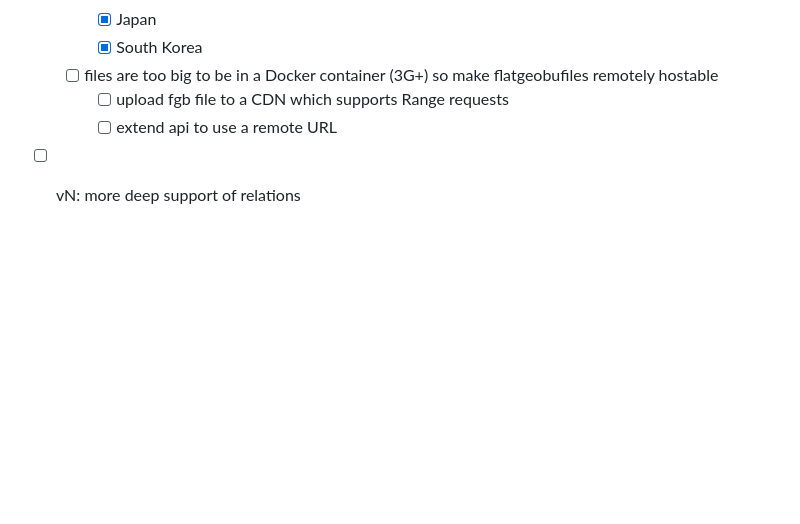
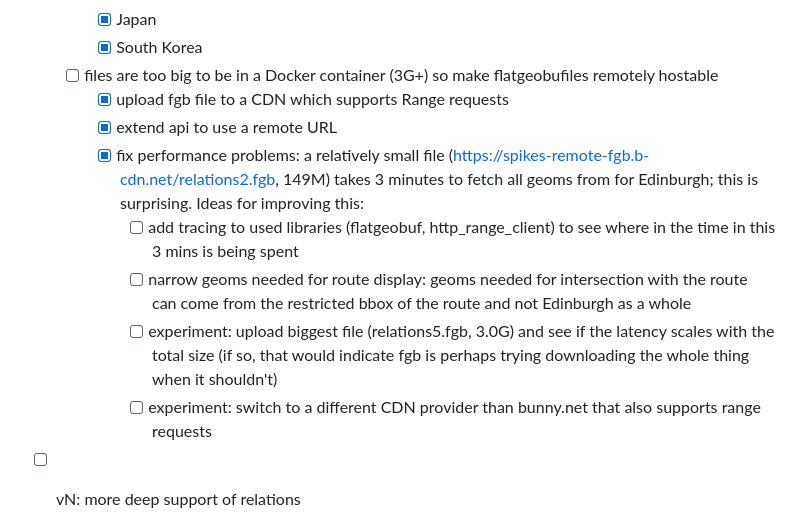
Before and after one commit to mikemoraned/spectrum, a Markdown page: TODO.md, the part around the change. Rendered like a GitHub page; blank space fills up the shorter version.

Commit message:
add ideas for fixing/investigating performance problems

```diff
--- a/TODO.md
+++ b/TODO.md
@@ -112,8 +112,13 @@ flowchart TB
     - [x] Japan
     - [x] South Korea
   - [ ] files are too big to be in a Docker container (3G+) so make flatgeobufiles remotely hostable
-    - [ ] upload fgb file to a CDN which supports Range requests
-    - [ ] extend api to use a remote URL
+    - [x] upload fgb file to a CDN which supports Range requests
+    - [x] extend api to use a remote URL
+    - [x] fix performance problems: a relatively small file (https://spikes-remote-fgb.b-cdn.net/relations2.fgb, 149M) takes 3 minutes to fetch all geoms from for Edinburgh; this is surprising. Ideas for improving this:
+      - [ ] add tracing to used libraries (flatgeobuf, http_range_client) to see where in the time in this 3 mins is being spent
+      - [ ] narrow geoms needed for route display: geoms needed for intersection with the route can come from the restricted bbox of the route and not Edinburgh as a whole
+      - [ ] experiment: upload biggest file (relations5.fgb, 3.0G) and see if the latency scales with the total size (if so, that would indicate fgb is perhaps trying downloading the whole thing when it shouldn't)
+      - [ ] experiment: switch to a different CDN provider than bunny.net that also supports range requests
 - [ ] vN: more deep support of relations
   - [ ] add commandline param to only add Ways directly or via Relations (just to more easily see where coverage comes from)
   - [ ] support mapping Relations like Princes Street Gardens (https://www.openstreetmap.org/relation/963806#map=17/55.94966/-3.20065) which seem to contain multiple outer Ways; I think because these Ways are part of multiple Relations e.g.https://www.openstreetmap.org/way/290611951#map=18/55.94956/-3.20217
```
